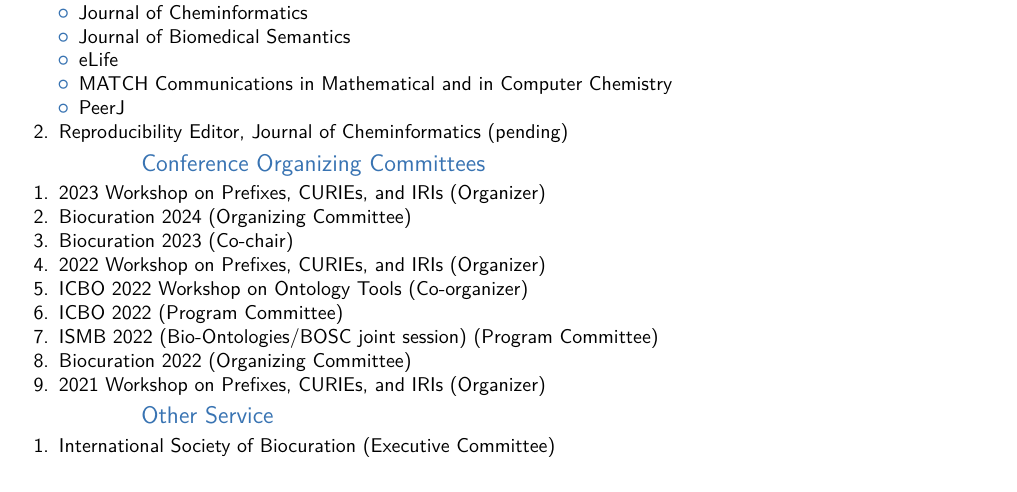
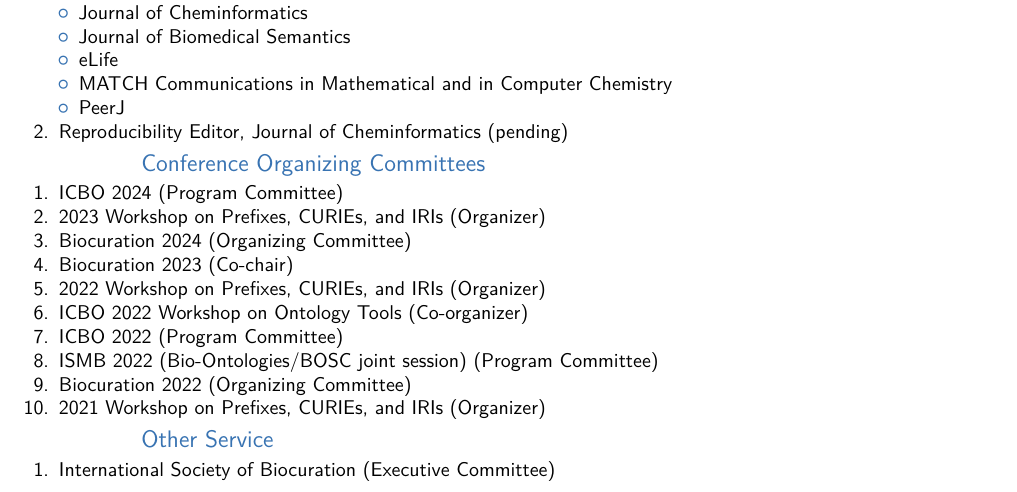
Before and after one commit to cthoyt/resume, a LaTeX CV (cv.tex): part of page 8 of 9, cut so that both start at the same text. The pictures show the PDF file cv.pdf that the author committed with the source.

Commit message:
Add ICBO2024

```diff
--- a/cv.tex
+++ b/cv.tex
@@ -597,6 +597,7 @@
 
     \subsection{Conference Organizing Committees}
     \begin{enumerate}
+        \item \href{https://icbo-conference.github.io/icbo2024/}{ICBO 2024} (Program Committee)
         \item \href{https://biopragmatics.github.io/workshops/WPCI2023.html}{2023 Workshop on Prefixes, CURIEs, and IRIs} (Organizer)
         \item \href{https://bioregistry.io/wikidata:Q122167907?provider=scholia}{Biocuration 2024} (Organizing Committee)
         \item \href{https://bioregistry.io/wikidata:Q111430238?provider=scholia}{Biocuration 2023} (Co-chair)
```
Also changed, not shown: cv.pdf.
